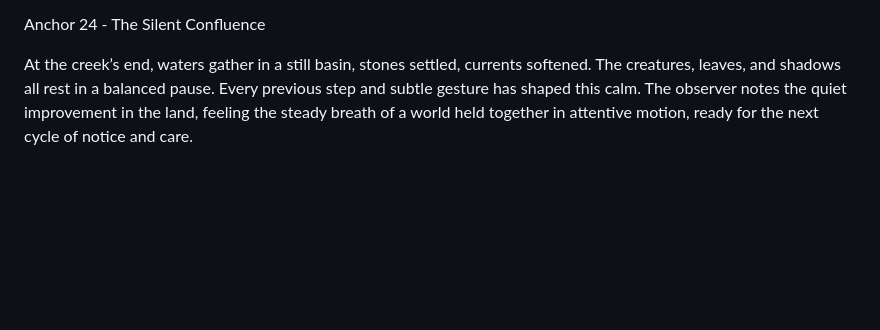
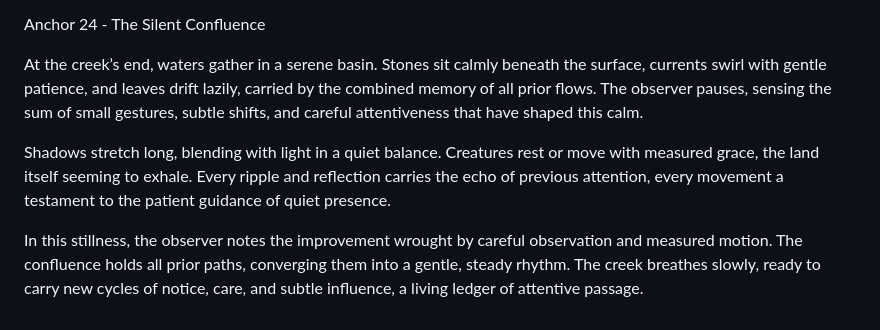
Before and after one commit to remfan1994/strawberry-creek-voices, a Markdown page: narrative/continuous_flow.md, the part around the change printed below. GitHub-like rendering; blank space fills up the shorter version.

```diff
--- a/narrative/continuous_flow.md
+++ b/narrative/continuous_flow.md
@@ -305,4 +321,8 @@ At last the waters gather in a calm basin, where stones, currents, and drifting
 
 Anchor 24 - The Silent Confluence
 
-At the creek’s end, waters gather in a still basin, stones settled, currents softened. The creatures, leaves, and shadows all rest in a balanced pause. Every previous step and subtle gesture has shaped this calm. The observer notes the quiet improvement in the land, feeling the steady breath of a world held together in attentive motion, ready for the next cycle of notice and care.
+At the creek’s end, waters gather in a serene basin. Stones sit calmly beneath the surface, currents swirl with gentle patience, and leaves drift lazily, carried by the combined memory of all prior flows. The observer pauses, sensing the sum of small gestures, subtle shifts, and careful attentiveness that have shaped this calm.
+
+Shadows stretch long, blending with light in a quiet balance. Creatures rest or move with measured grace, the land itself seeming to exhale. Every ripple and reflection carries the echo of previous attention, every movement a testament to the patient guidance of quiet presence.
+
+In this stillness, the observer notes the improvement wrought by careful observation and measured motion. The confluence holds all prior paths, converging them into a gentle, steady rhythm. The creek breathes slowly, ready to carry new cycles of notice, care, and subtle influence, a living ledger of attentive passage.
```
Also changed, not shown: other parts of narrative/continuous_flow.md (+20 -4 lines).
